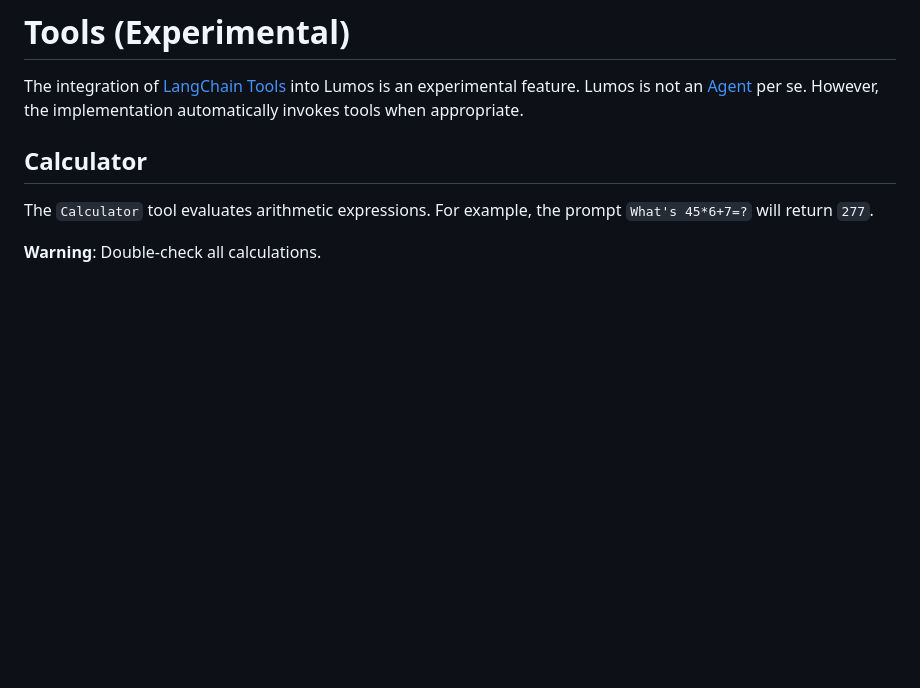
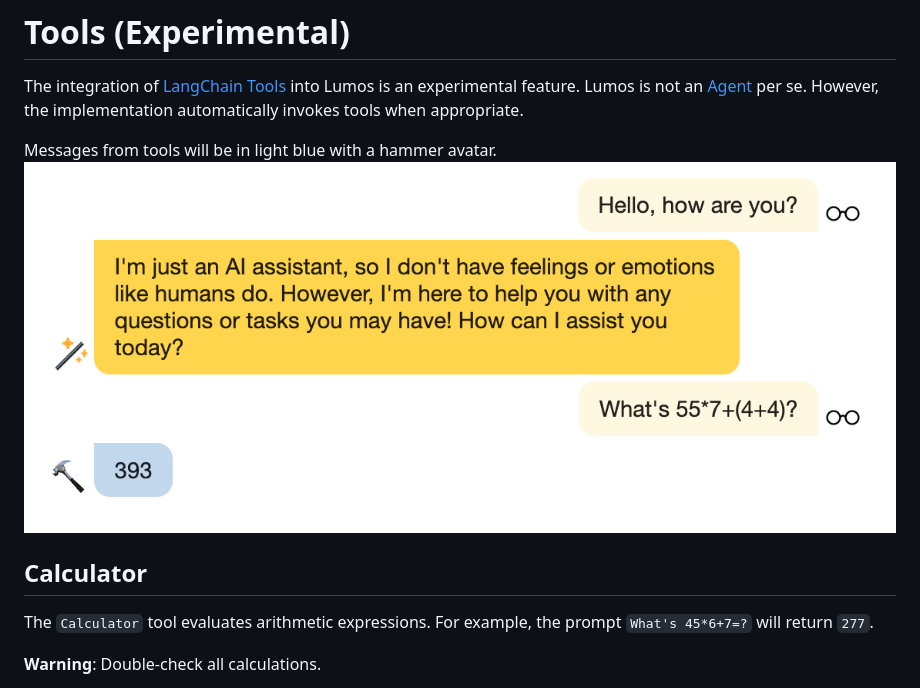
Before and after one commit to andrewnguonly/Lumos, a Markdown page: docs/tools.md, the part around the change. Rendered like a GitHub page; pictures changed too: screenshots/tool_message.png (added); blank space fills up the shorter version.

Commit message:
Change message color to blue for tools and change avatar to hammer icon.

```diff
--- a/docs/tools.md
+++ b/docs/tools.md
@@ -1,6 +1,9 @@
 # Tools (Experimental)
 
 The integration of [LangChain Tools](https://js.langchain.com/docs/modules/agents/tools/) into Lumos is an experimental feature. Lumos is not an [Agent](https://js.langchain.com/docs/modules/agents/) per se. However, the implementation automatically invokes tools when appropriate.
+
+Messages from tools will be in light blue with a hammer avatar.
+![Tool Message](../screenshots/tool_message.png)
 
 ## Calculator
 
```
Also changed, not shown: src/assets/hammer_48.png (added), 3 other files.
